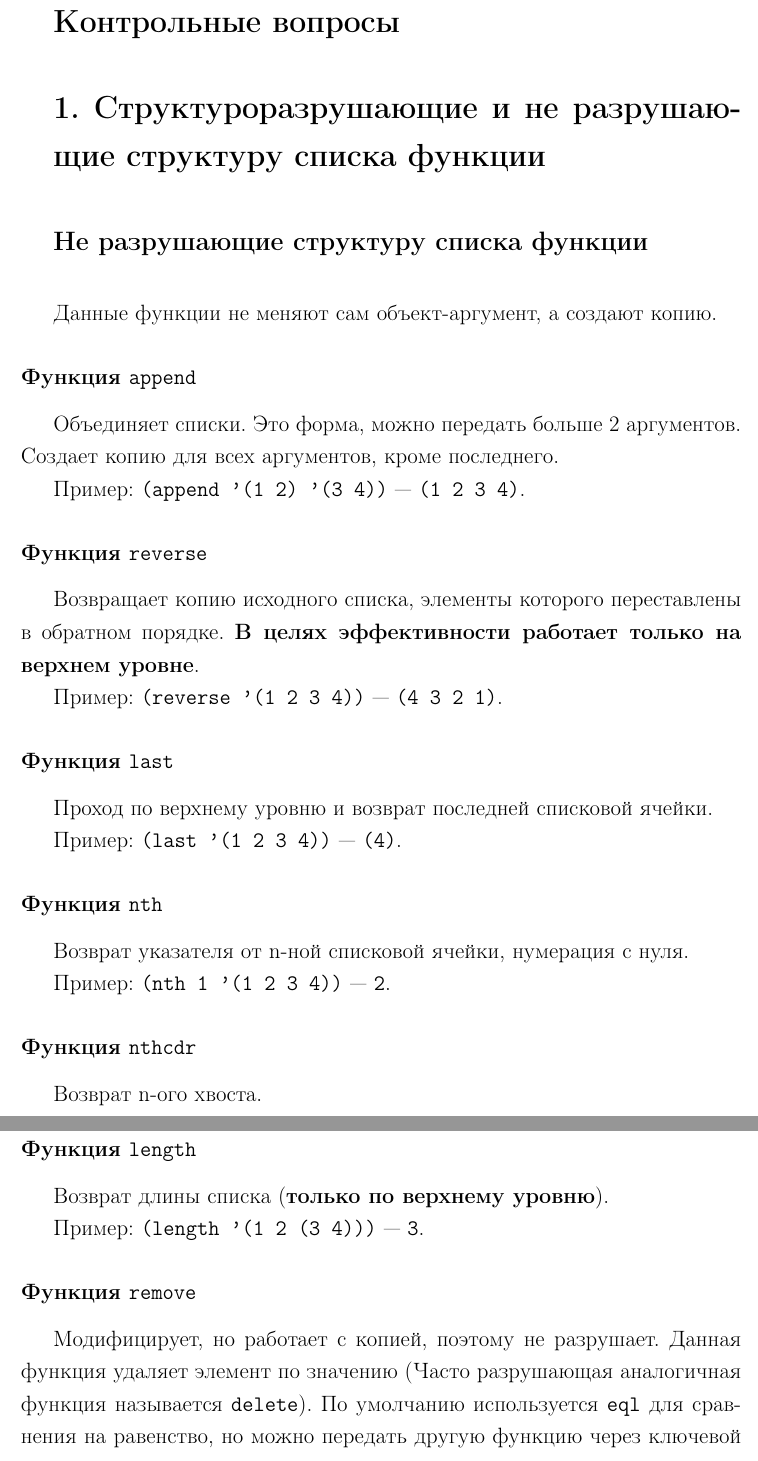
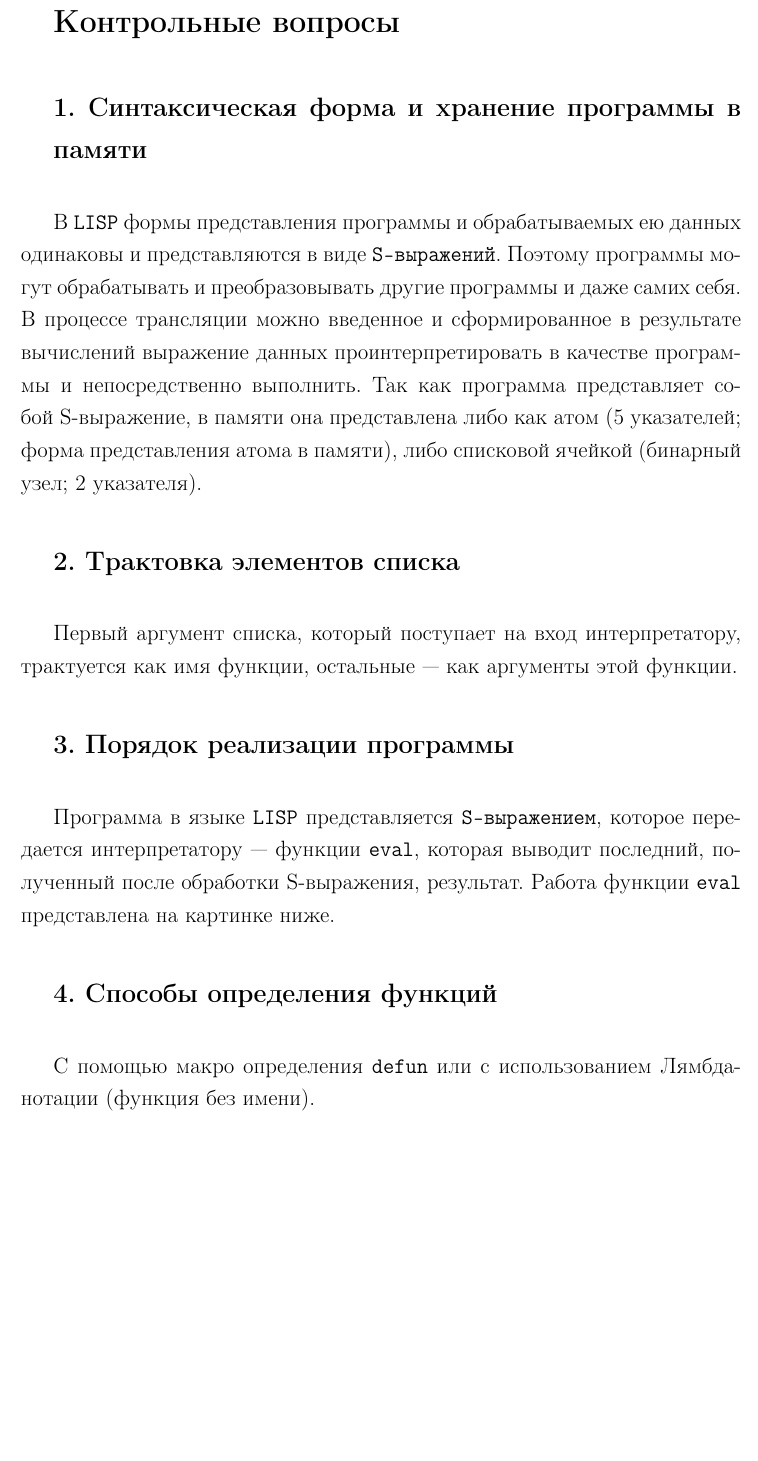
Before and after one commit to SpectralOne/bmstu-falp, a LaTeX document (lab_04/docs/report.tex, which reads lab_04/docs/tex/main.tex): two parts of pages 5 and 6 of 8 before the commit and part of page 5 of 5 after it, the two joined at a grey line, cut so that both start at the same text, the shorter picture padded with empty space. The pictures show the PDF file lab_04/docs/report.pdf that the author committed with the source.

Commit message:
lab4 questions

```diff
--- a/lab_04/docs/tex/main.tex
+++ b/lab_04/docs/tex/main.tex
@@ -61,57 +61,18 @@
 
 \section*{Контрольные вопросы}
 
-\section*{1. Структуроразрушающие и не разрушающие структуру списка функции}
+\subsection*{1. Синтаксическая форма и хранение программы в памяти}
 
-\subsection*{Не разрушающие структуру списка функции}
+В \texttt{LISP} формы представления программы и обрабатываемых ею данных одинаковы и представляются в виде \texttt{S-выражений}. Поэтому программы могут обрабатывать и преобразовывать другие программы и даже самих себя. В процессе трансляции можно введенное и сформированное в результате вычислений выражение данных проинтерпретировать в качестве программы и непосредственно выполнить. Так как программа представляет собой S-выражение, в памяти она представлена либо как атом (5 указателей; форма представления атома в памяти), либо списковой ячейкой (бинарный узел; 2 указателя).
 
-Данные функции не меняют сам объект-аргумент, а создают копию.
+\subsection*{2. Трактовка элементов списка}
 
-\subsubsection*{Функция \texttt{append}}
+Первый аргумент списка, который поступает на вход интерпретатору, трактуется как имя функции, остальные --- как аргументы этой функции.
 
-Объединяет списки. Это форма, можно передать больше 2 аргументов. Создает копию для всех аргументов, кроме последнего.
+\subsection*{3. Порядок реализации программы}
 
-Пример: \texttt{(append '(1 2) '(3 4))} --- \texttt{(1 2 3 4)}.
+Программа в языке \texttt{LISP} представляется \texttt{S-выражением}, которое передается интерпретатору --- функции \texttt{eval}, которая выводит последний, полученный после обработки S-выражения, результат.
+Работа функции \texttt{eval} представлена на картинке ниже.
 
-\subsubsection*{Функция \texttt{reverse}}
+\subsection*{4. Способы определения функций}
 
-Возвращает копию исходного списка, элементы которого переставлены в обратном порядке. \textbf{В целях эффективности работает только на верхнем уровне}.
-
-Пример: \texttt{(reverse '(1 2 3 4))} --- \texttt{(4 3 2 1)}.
-
-\subsubsection*{Функция \texttt{last}}
-
-Проход по верхнему уровню и возврат последней списковой ячейки.
-
-Пример: \texttt{(last '(1 2 3 4))} --- \texttt{(4)}.
-
-\subsubsection*{Функция \texttt{nth}}
-
-Возврат указателя от n-ной списковой ячейки, нумерация с нуля.
-
-Пример: \texttt{(nth 1 '(1 2 3 4))} --- \texttt{2}.
-
-\subsubsection*{Функция \texttt{nthcdr}}
-
-Возврат n-ого хвоста.
-
-Пример: \texttt{(nthcdr 1 '(1 2 3 4))} --- \texttt{(2 3 4)}.
-
-\subsubsection*{Функция \texttt{length}}
-
-Возврат длины списка (\textbf{только по верхнему уровню}).
-
-Пример: \texttt{(length '(1 2 (3 4)))} --- \texttt{3}.
-
-\subsubsection*{Функция \texttt{remove}}
-
-Модифицирует, но работает с копией, поэтому не разрушает. Данная функция удаляет элемент по значению (Часто разрушающая аналогичная функция называется \texttt{delete}). По умолчанию используется \texttt{eql} для сравнения на равенство, но можно передать другую функцию через ключевой параметр \texttt{:test}.
-
-Примеры:
-\begin{enumerate}
-	\item \texttt{(remove 3 '(1 2 3))} --- \texttt{(1 2)};
-	\item \texttt{(remove '(1 2) '((1 2) (3 4)))} --- \texttt{((1 2) (3 4))};
-	\item \texttt{(remove '(1 2) '((1 2) (3 4)) :test \#'equal)} --- \texttt{((3 4))};
-\end{enumerate}
-
-\subsubsection*{Функция \texttt{rplaca}}
@@ -166,11 +79 @@
-	\item \texttt{(list 2 '(1 2))} --- \texttt{(2 (1 2))};
-	\item \texttt{(list '(1 2) '(3 4))} --- \texttt{((1 2) (3 4))};
-\end{enumerate}
-
-Функция \texttt{append} --- форма, принимает на вход произвольное количество аргументов и для всех аргументов, кроме последнего, создает копию, ссылая при этом последний элемент каждого списка-аргумента на первый элемент следующего по порядку списка-аргумента (так как модифицируются все списки-аргументы, кроме последнего, копирование для последнего не делается в целях эффективности).
-
-Примеры:
-\begin{enumerate}
-	\item \texttt{(append '(1 2) '(3 4))} --- \texttt{(1 2 3 4)};
-	\item \texttt{(append '((1 2) (3 4)) '(5 6))} --- \texttt{((1 2) (3 4) 5 6)}.
-\end{enumerate}
+С помощью макро определения \texttt{defun} или с использованием Лямбда-нотации (функция без имени).
```
Also changed, not shown: lab_04/docs/tex/preamble.inc.tex (+3 -3 lines), lab_04/docs/report.pdf, lab_04/docs/tex/main.tex (48 more changed lines).
